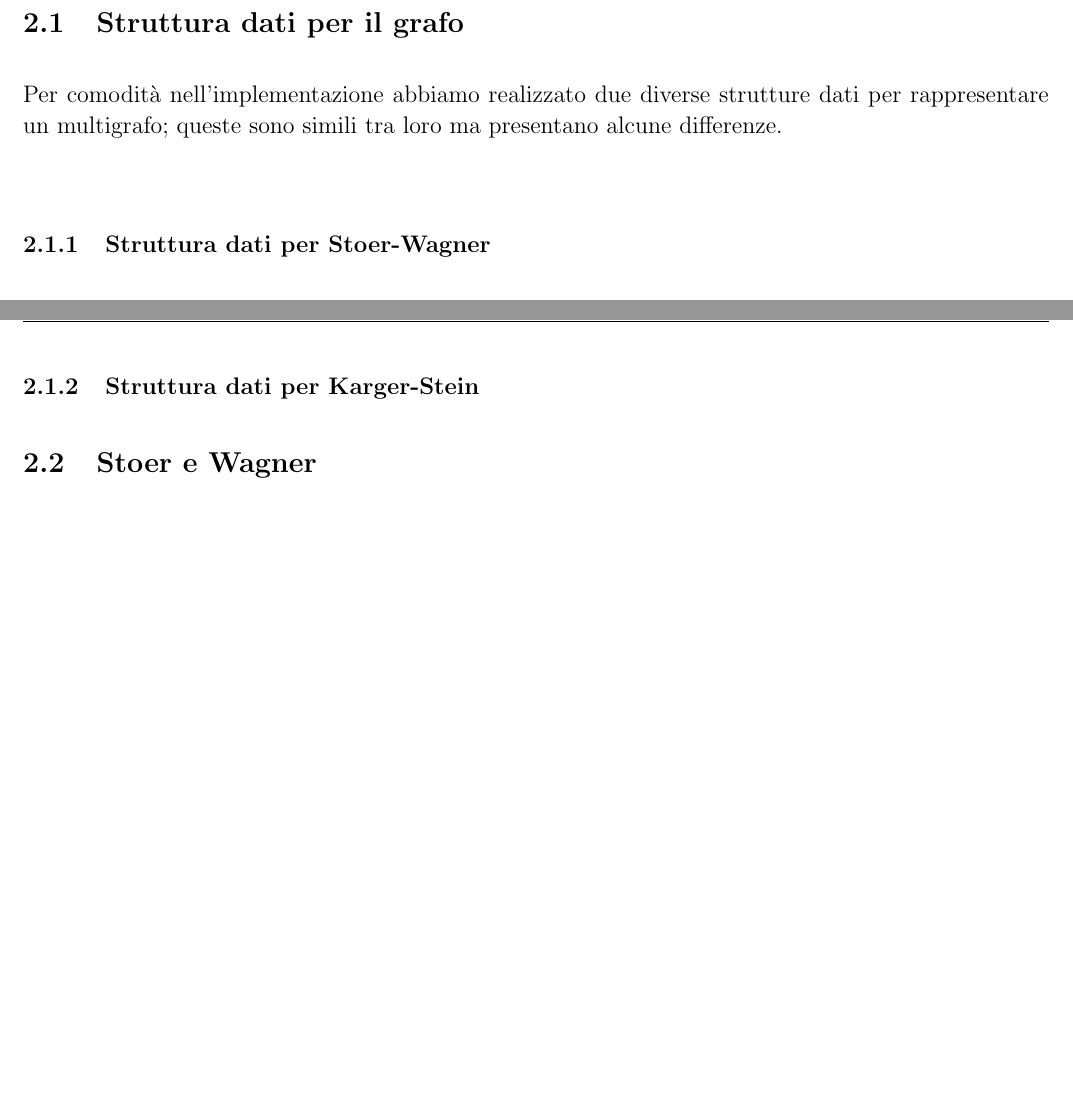
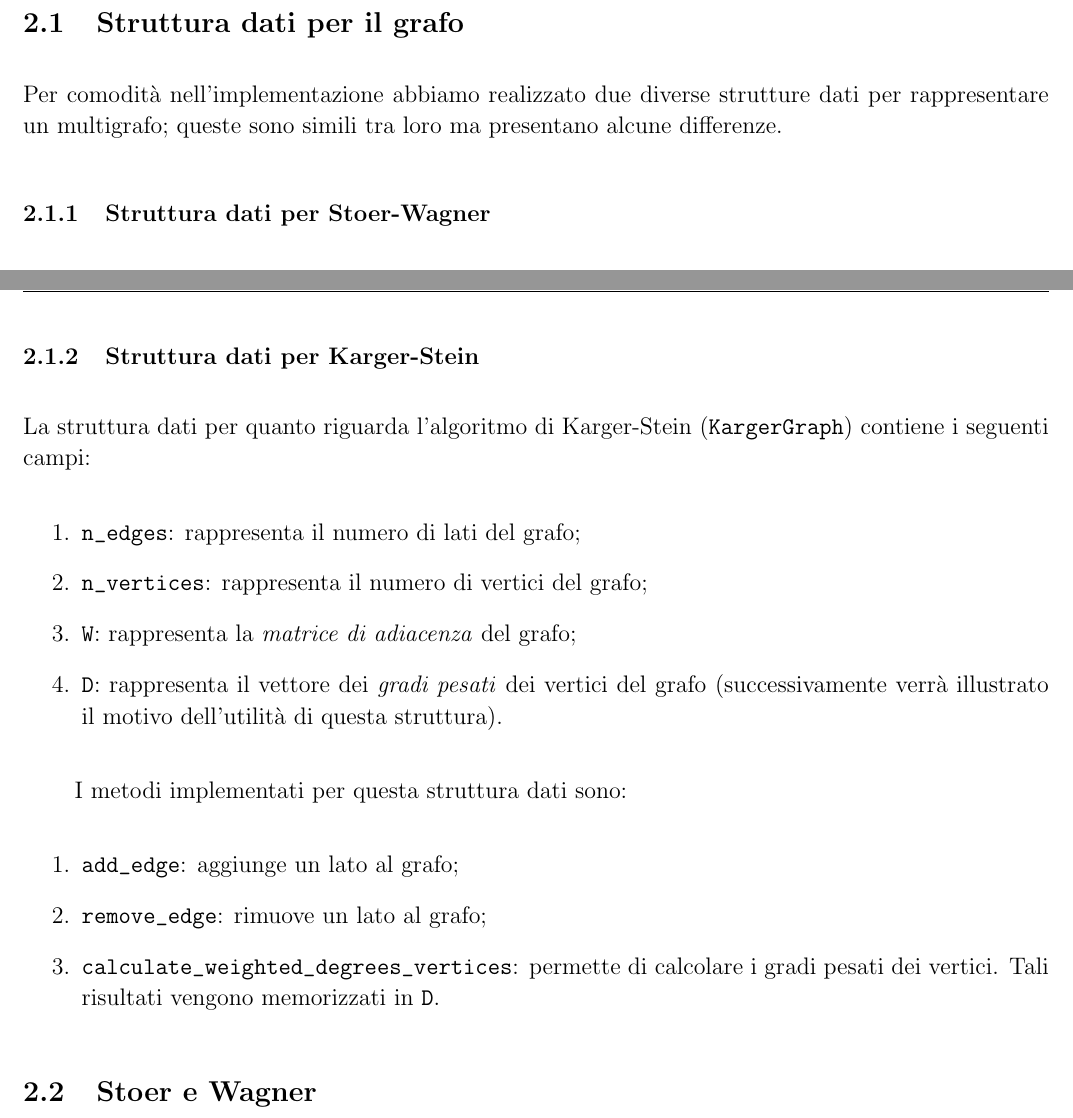
Before and after one commit to federicozanardo/AdvancedAlgorithmsLabs, a LaTeX document (ex-lab-3/docs/main.tex, which reads ex-lab-3/docs/res/sections/algoritmi_sw.tex): two parts of pages 7 and 8 of 19 before the commit and two parts of pages 7 and 8 of 20 after it, joined at a grey line, cut so that both start at the same text, the shorter picture padded with empty space. Compiled offline with pdfLaTeX.

Commit message:
Add KargerGraph description.

```diff
--- a/ex-lab-3/docs/res/sections/algoritmi_sw.tex
+++ b/ex-lab-3/docs/res/sections/algoritmi_sw.tex
@@ -2,7 +2,7 @@
 
 \subsection{Struttura dati per il grafo}
 
-Per comodità nell'implementazione abbiamo realizzato due diverse strutture dati per rappresentare un multigrafo; queste sono simili tra loro ma presentano alcune differenze. \\
+Per comodità nell'implementazione abbiamo realizzato due diverse strutture dati per rappresentare un multigrafo; queste sono simili tra loro ma presentano alcune differenze.
 
 \subsubsection{Struttura dati per Stoer-Wagner}
 Per quanto riguarda la struttura dati per l'esecuzione dell'algoritmo Stoer-Wagner, un oggetto \texttt{Graph} è rappresentato nel seguente modo:
@@ -31,7 +31,22 @@ Essendo l'oggetto in questione un multigrafo, la lista di adiacenza e la lista d
 \end{enumerate}
 
 \subsubsection{Struttura dati per Karger-Stein}
-%TODO
+La struttura dati per quanto riguarda l'algoritmo di Karger-Stein (\verb|KargerGraph|) contiene i seguenti campi:
+\begin{enumerate}
+  \item \verb|n_edges|: rappresenta il numero di lati del grafo;
+  \item \verb|n_vertices|: rappresenta il numero di vertici del grafo;
+  \item \verb|W|: rappresenta la \textit{matrice di adiacenza} del grafo;
+  \item \verb|D|: rappresenta il vettore dei \textit{gradi pesati} dei vertici del grafo (successivamente verrà illustrato
+  il motivo dell'utilità di questa struttura).
+\end{enumerate}
+
+I metodi implementati per questa struttura dati sono:
+\begin{enumerate}
+  \item \verb|add_edge|: aggiunge un lato al grafo;
+  \item \verb|remove_edge|: rimuove un lato al grafo;
+  \item \verb|calculate_weighted_degrees_vertices|: permette di calcolare i gradi pesati dei vertici. Tali risultati vengono
+  memorizzati in \verb|D|.
+\end{enumerate}
 
 \subsection{Stoer e Wagner}
 
```
